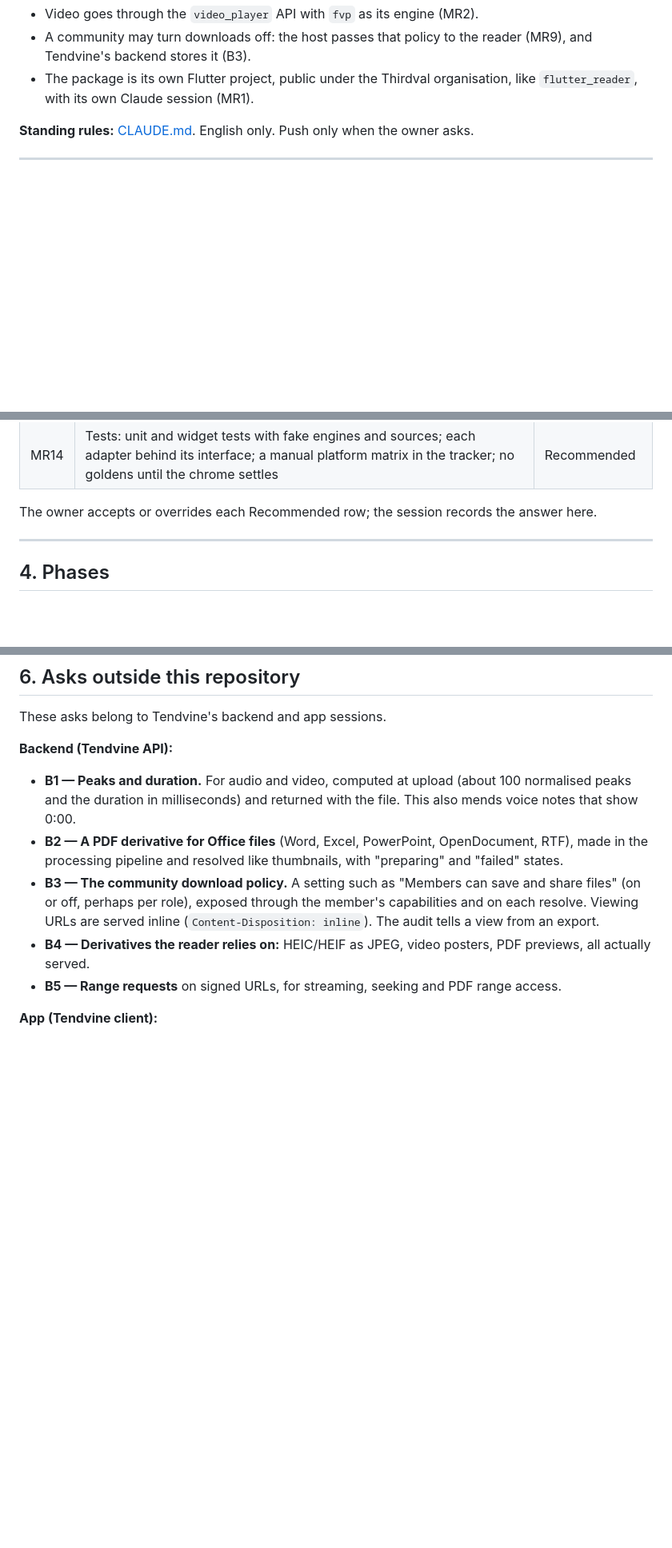
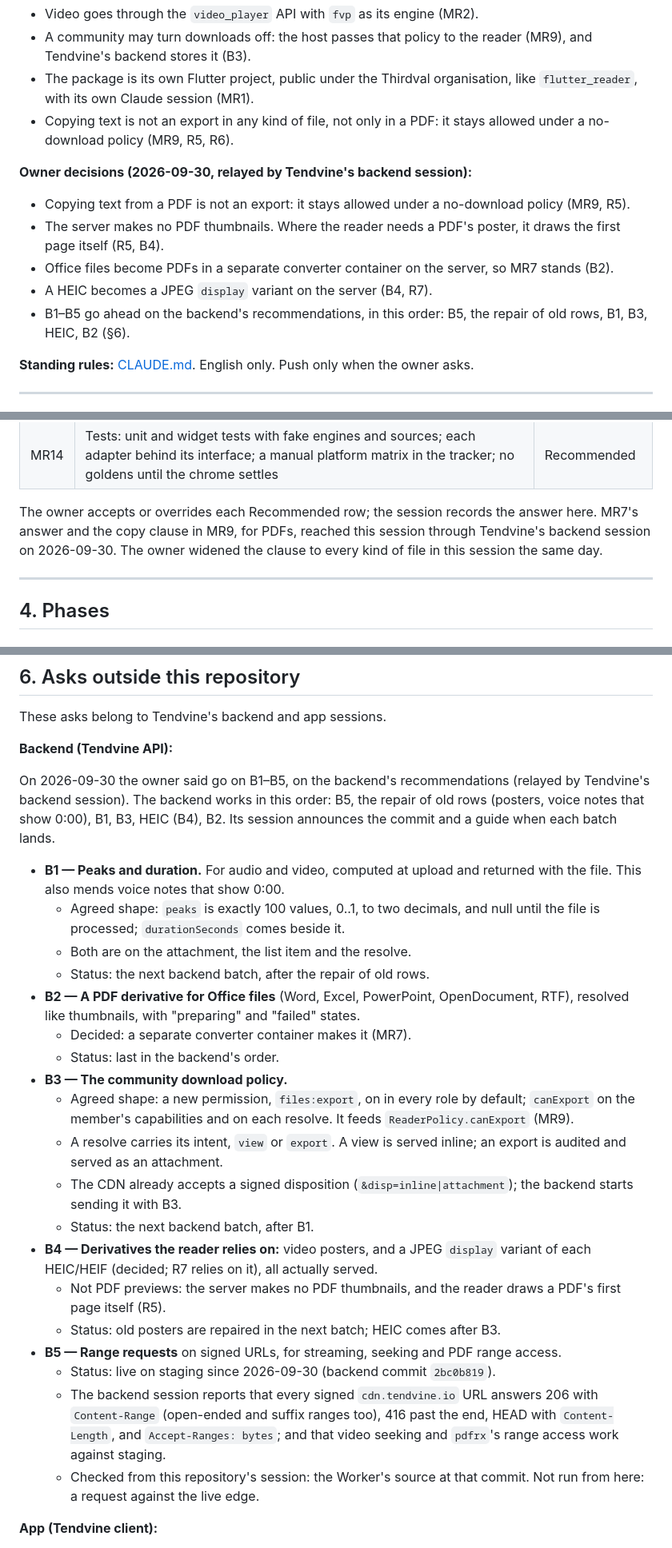
Before and after one commit to Thirdval/flutter_media_reader, a Markdown page: MEDIA_READER_PLAN.md, 3 parts joined by grey strips. Shown at 80% size. GitHub-like rendering; blank space fills up the shorter version.

Commit message:
Plan: the owner's decisions of 2026-09-30 [skip ci]
- Copying text is not an export, in any kind of file (MR9, R5, R6).
- MR7 decided: Office files become PDFs in a separate converter
  container on the server (B2).
- The server makes no PDF thumbnails; the reader draws a PDF's first
  page where it needs a poster (R5, B4).
- A HEIC becomes a JPEG display variant on the server (B4, R7).
- B1-B5 go ahead, in the backend's order and with the agreed shapes of
  B1 and B3. B5 is live on staging (backend commit 2bc0b819): read in
  the Worker's source from here, not requested against the live edge.

All but the first were relayed by Tendvine's backend session.

```diff
--- a/MEDIA_READER_PLAN.md
+++ b/MEDIA_READER_PLAN.md
@@ -20,6 +20,20 @@ same commit as the work, with an owner check after each phase.
 - The package is its own Flutter project, public under the Thirdval
   organisation, like `flutter_reader`, with its own Claude session
   (MR1).
+- Copying text is not an export in any kind of file, not only in a
+  PDF: it stays allowed under a no-download policy (MR9, R5, R6).
+
+**Owner decisions (2026-09-30, relayed by Tendvine's backend
+session):**
+- Copying text from a PDF is not an export: it stays allowed under a
+  no-download policy (MR9, R5).
+- The server makes no PDF thumbnails. Where the reader needs a PDF's
+  poster, it draws the first page itself (R5, B4).
+- Office files become PDFs in a separate converter container on the
+  server, so MR7 stands (B2).
+- A HEIC becomes a JPEG `display` variant on the server (B4, R7).
+- B1–B5 go ahead on the backend's recommendations, in this order: B5,
+  the repair of old rows, B1, B3, HEIC, B2 (§6).
 
 **Standing rules:** [CLAUDE.md](CLAUDE.md). English only. Push only
 when the owner asks.
@@ -251,7 +265,10 @@ Also exported for hosts:
 | MR14 | Tests: unit and widget tests with fake engines and sources; each adapter behind its interface; a manual platform matrix in the tracker; no goldens until the chrome settles | Recommended |
 
 The owner accepts or overrides each Recommended row; the session
-records the answer here.
+records the answer here. MR7's answer and the copy clause in MR9,
+for PDFs, reached this session through Tendvine's backend session on
+2026-09-30. The owner widened the clause to every kind of file in this
+session the same day.
 
 ---
 
@@ -483,21 +506,54 @@ R9 steps follow their phases.
 These asks belong to Tendvine's backend and app sessions.
 
 **Backend (Tendvine API):**
+
+On 2026-09-30 the owner said go on B1–B5, on the backend's
+recommendations (relayed by Tendvine's backend session). The backend
+works in this order: B5, the repair of old rows (posters, voice notes
+that show 0:00), B1, B3, HEIC (B4), B2. Its session announces the
+commit and a guide when each batch lands.
+
 - **B1 — Peaks and duration.** For audio and video, computed at upload
-  (about 100 normalised peaks and the duration in milliseconds) and
-  returned with the file. This also mends voice notes that show 0:00.
+  and returned with the file. This also mends voice notes that show
+  0:00.
+  - Agreed shape: `peaks` is exactly 100 values, 0..1, to two
+    decimals, and null until the file is processed; `durationSeconds`
+    comes beside it.
+  - Both are on the attachment, the list item and the resolve.
+  - Status: the next backend batch, after the repair of old rows.
 - **B2 — A PDF derivative for Office files** (Word, Excel, PowerPoint,
-  OpenDocument, RTF), made in the processing pipeline and resolved like
-  thumbnails, with "preparing" and "failed" states.
-- **B3 — The community download policy.** A setting such as "Members
-  can save and share files" (on or off, perhaps per role), exposed
-  through the member's capabilities and on each resolve. Viewing URLs
-  are served inline (`Content-Disposition: inline`). The audit tells a
-  view from an export.
-- **B4 — Derivatives the reader relies on:** HEIC/HEIF as JPEG, video
-  posters, PDF previews, all actually served.
+  OpenDocument, RTF), resolved like thumbnails, with "preparing" and
+  "failed" states.
+  - Decided: a separate converter container makes it (MR7).
+  - Status: last in the backend's order.
+- **B3 — The community download policy.**
+  - Agreed shape: a new permission, `files:export`, on in every role
+    by default; `canExport` on the member's capabilities and on each
+    resolve. It feeds `ReaderPolicy.canExport` (MR9).
+  - A resolve carries its intent, `view` or `export`. A view is served
+    inline; an export is audited and served as an attachment.
+  - The CDN already accepts a signed disposition
+    (`&disp=inline|attachment`); the backend starts sending it with
+    B3.
+  - Status: the next backend batch, after B1.
+- **B4 — Derivatives the reader relies on:** video posters, and a JPEG
+  `display` variant of each HEIC/HEIF (decided; R7 relies on it), all
+  actually served.
+  - Not PDF previews: the server makes no PDF thumbnails, and the
+    reader draws a PDF's first page itself (R5).
+  - Status: old posters are repaired in the next batch; HEIC comes
+    after B3.
 - **B5 — Range requests** on signed URLs, for streaming, seeking and
   PDF range access.
+  - Status: live on staging since 2026-09-30 (backend commit
+    `2bc0b819`).
+  - The backend session reports that every signed `cdn.tendvine.io`
+    URL answers 206 with `Content-Range` (open-ended and suffix ranges
+    too), 416 past the end, HEAD with `Content-Length`, and
+    `Accept-Ranges: bytes`; and that video seeking and `pdfrx`'s range
+    access work against staging.
+  - Checked from this repository's session: the Worker's source at
+    that commit. Not run from here: a request against the live edge.
 
 **App (Tendvine client):**
 - **A1:** R9a–R9d as above.
```
Also changed, not shown: other parts of MEDIA_READER_PLAN.md (+13 -6 lines).
